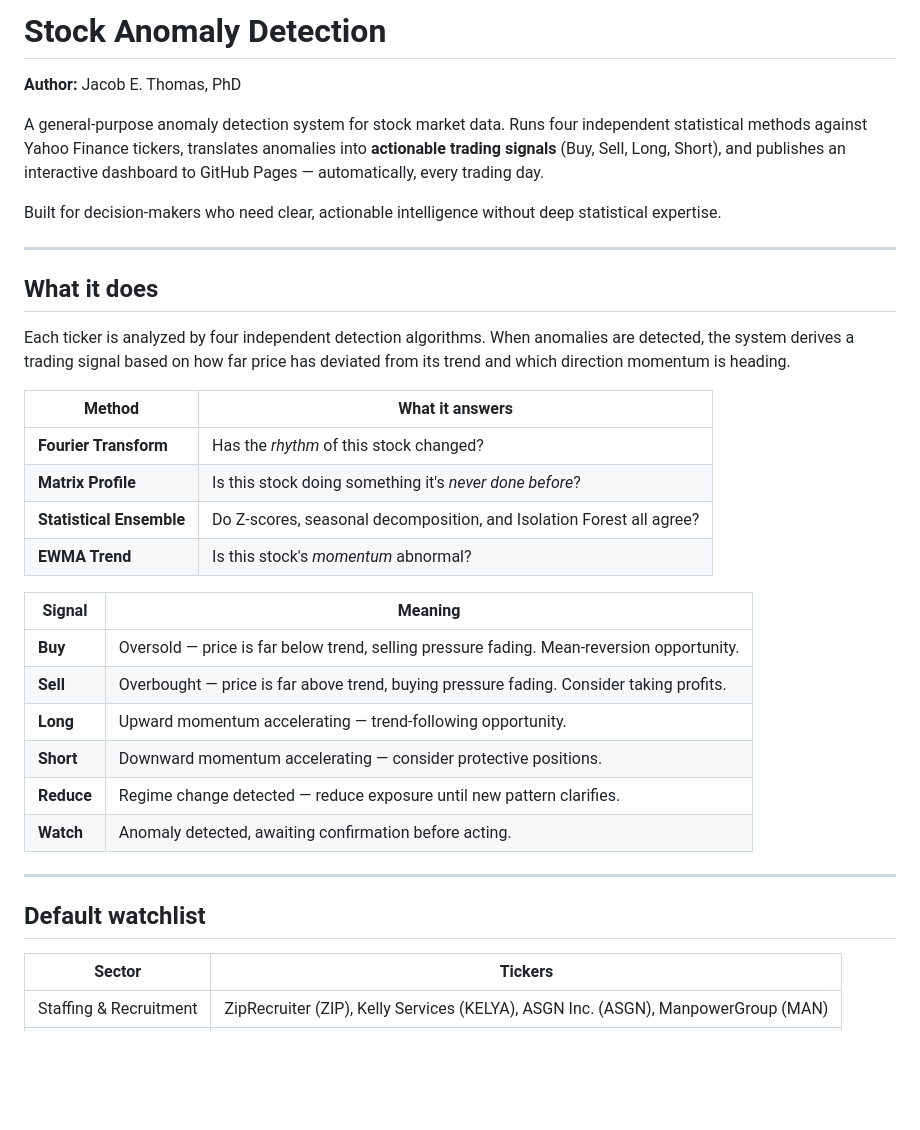
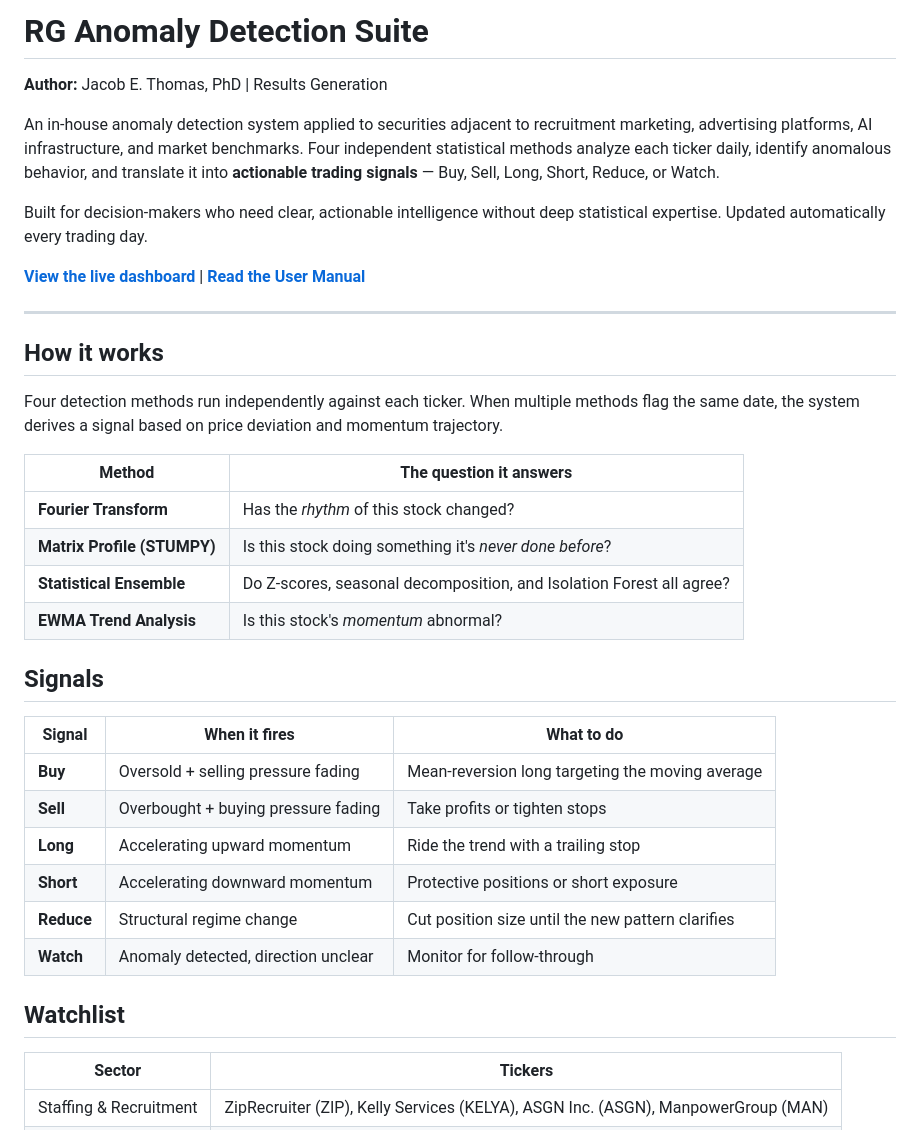
Before and after one commit to jethomasphd/AnomalyDetection, a Markdown page: README.md, the part around one of its changes. Drawn GitHub-style; blank space fills up the shorter version.

```diff
--- a/README.md
+++ b/README.md
@@ -1,36 +1,38 @@
-# Stock Anomaly Detection
+# RG Anomaly Detection Suite
 
-**Author:** Jacob E. Thomas, PhD
+**Author:** Jacob E. Thomas, PhD | Results Generation
 
-A general-purpose anomaly detection system for stock market data. Runs four independent statistical methods against Yahoo Finance tickers, translates anomalies into **actionable trading signals** (Buy, Sell, Long, Short), and publishes an interactive dashboard to GitHub Pages — automatically, every trading day.
+An in-house anomaly detection system applied to securities adjacent to recruitment marketing, advertising platforms, AI infrastructure, and market benchmarks. Four independent statistical methods analyze each ticker daily, identify anomalous behavior, and translate it into **actionable trading signals** — Buy, Sell, Long, Short, Reduce, or Watch.
 
-Built for decision-makers who need clear, actionable intelligence without deep statistical expertise.
+Built for decision-makers who need clear, actionable intelligence without deep statistical expertise. Updated automatically every trading day.
+
+**[View the live dashboard](https://jethomasphd.github.io/AnomalyDetection/)**  |  **[Read the User Manual](USERMANUAL.md)**
 
 ---
 
-## What it does
+## How it works
 
-Each ticker is analyzed by four independent detection algorithms. When anomalies are detected, the system derives a trading signal based on how far price has deviated from its trend and which direction momentum is heading.
+Four detection methods run independently against each ticker. When multiple methods flag the same date, the system derives a signal based on price deviation and momentum trajectory.
 
-| Method | What it answers |
-|--------|----------------|
+| Method | The question it answers |
+|--------|------------------------|
 | **Fourier Transform** | Has the *rhythm* of this stock changed? |
-| **Matrix Profile** | Is this stock doing something it's *never done before*? |
+| **Matrix Profile (STUMPY)** | Is this stock doing something it's *never done before*? |
 | **Statistical Ensemble** | Do Z-scores, seasonal decomposition, and Isolation Forest all agree? |
-| **EWMA Trend** | Is this stock's *momentum* abnormal? |
+| **EWMA Trend Analysis** | Is this stock's *momentum* abnormal? |
 
-| Signal | Meaning |
-|--------|---------|
-| **Buy** | Oversold — price is far below trend, selling pressure fading. Mean-reversion opportunity. |
-| **Sell** | Overbought — price is far above trend, buying pressure fading. Consider taking profits. |
-| **Long** | Upward momentum accelerating — trend-following opportunity. |
-| **Short** | Downward momentum accelerating — consider protective positions. |
-| **Reduce** | Regime change detected — reduce exposure until new pattern clarifies. |
-| **Watch** | Anomaly detected, awaiting confirmation before acting. |
+## Signals
 
----
+| Signal | When it fires | What to do |
+|--------|---------------|------------|
+| **Buy** | Oversold + selling pressure fading | Mean-reversion long targeting the moving average |
+| **Sell** | Overbought + buying pressure fading | Take profits or tighten stops |
+| **Long** | Accelerating upward momentum | Ride the trend with a trailing stop |
+| **Short** | Accelerating downward momentum | Protective positions or short exposure |
+| **Reduce** | Structural regime change | Cut position size until the new pattern clarifies |
+| **Watch** | Anomaly detected, direction unclear | Monitor for follow-through |
 
-## Default watchlist
+## Watchlist
 
 | Sector | Tickers |
 |--------|---------|
```
Also changed, not shown: other parts of README.md (+20 -39 lines), USERMANUAL.md (added, +307 -0 lines).
